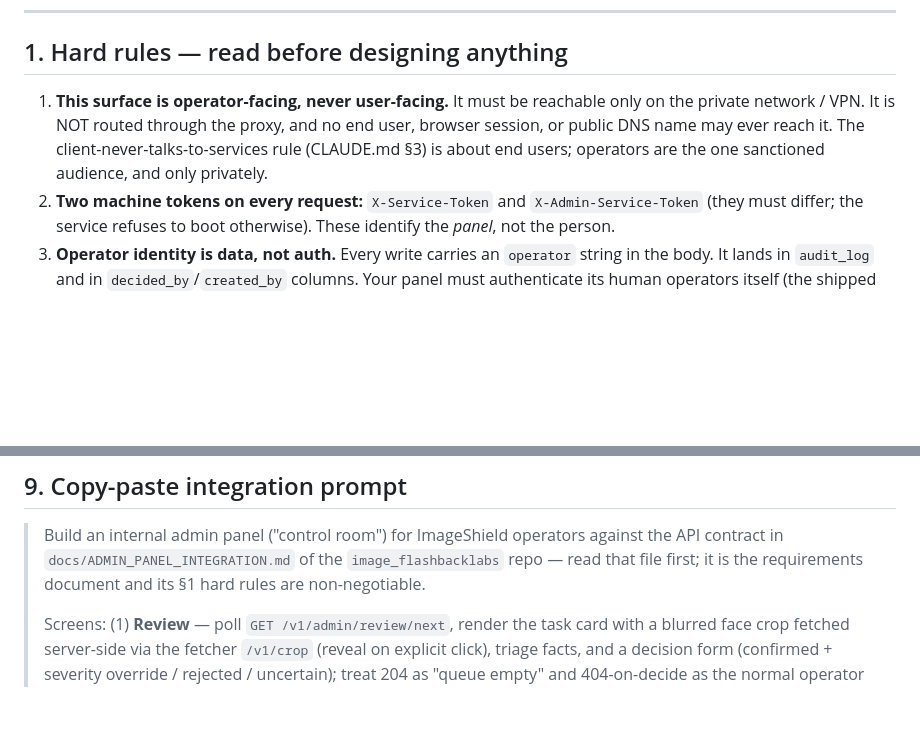
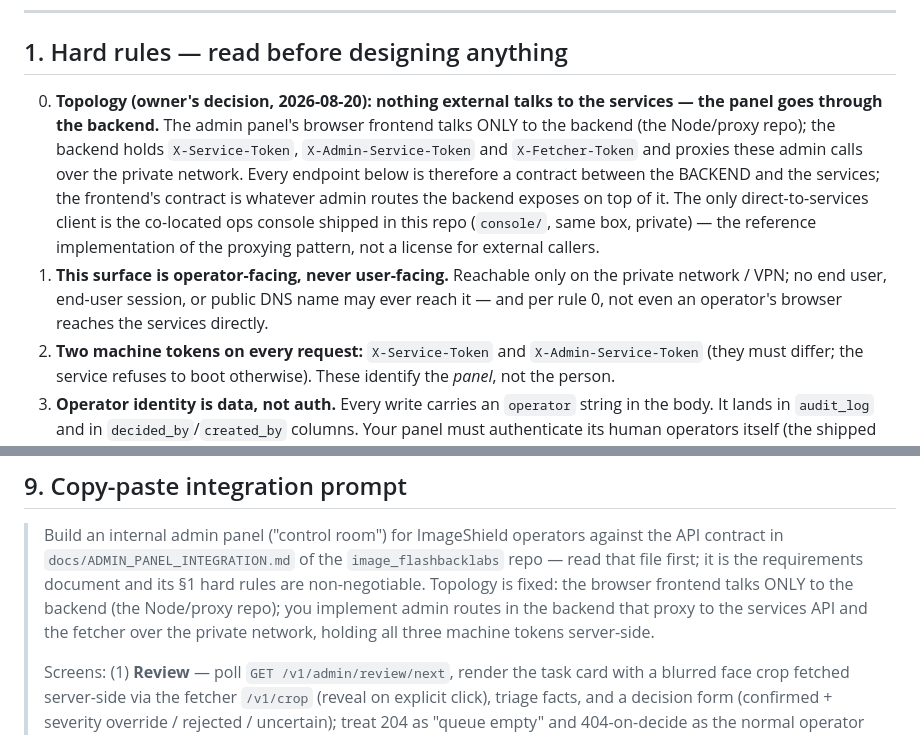
Before and after one commit to mokshith-flashbackLabs/silver-invention, a Markdown page: docs/ADMIN_PANEL_INTEGRATION.md, 2 parts joined by grey strips. Rendered like a GitHub page; blank space fills up the shorter version.

Commit message:
docs: admin panel topology pinned — browser -> backend -> services, never direct
Co-Authored-By: 5mokshith <mokshithrao1481@gmail.com>

```diff
--- a/docs/ADMIN_PANEL_INTEGRATION.md
+++ b/docs/ADMIN_PANEL_INTEGRATION.md
@@ -12,10 +12,17 @@ richer panel replaces or sits beside it; the API does not change either way.
 
 ## 1. Hard rules — read before designing anything
 
-1. **This surface is operator-facing, never user-facing.** It must be reachable only on the
-   private network / VPN. It is NOT routed through the proxy, and no end user, browser session,
-   or public DNS name may ever reach it. The client-never-talks-to-services rule (CLAUDE.md §3)
-   is about end users; operators are the one sanctioned audience, and only privately.
+0. **Topology (owner's decision, 2026-08-20): nothing external talks to the services — the
+   panel goes through the backend.** The admin panel's browser frontend talks ONLY to the
+   backend (the Node/proxy repo); the backend holds `X-Service-Token`, `X-Admin-Service-Token`
+   and `X-Fetcher-Token` and proxies these admin calls over the private network. Every endpoint
+   below is therefore a contract between the BACKEND and the services; the frontend's contract
+   is whatever admin routes the backend exposes on top of it. The only direct-to-services
+   client is the co-located ops console shipped in this repo (`console/`, same box, private) —
+   the reference implementation of the proxying pattern, not a license for external callers.
+1. **This surface is operator-facing, never user-facing.** Reachable only on the private
+   network / VPN; no end user, end-user session, or public DNS name may ever reach it — and per
+   rule 0, not even an operator's browser reaches the services directly.
 2. **Two machine tokens on every request:** `X-Service-Token` and `X-Admin-Service-Token`
    (they must differ; the service refuses to boot otherwise). These identify the *panel*, not
    the person.
@@ -185,6 +192,9 @@ URL context" rather than an error page, because unfetchable hits are still decid
 > Build an internal admin panel ("control room") for ImageShield operators against the API
 > contract in `docs/ADMIN_PANEL_INTEGRATION.md` of the `image_flashbacklabs` repo — read that
 > file first; it is the requirements document and its §1 hard rules are non-negotiable.
+> Topology is fixed: the browser frontend talks ONLY to the backend (the Node/proxy repo);
+> you implement admin routes in the backend that proxy to the services API and the fetcher
+> over the private network, holding all three machine tokens server-side.
 >
 > Screens: (1) **Review** — poll `GET /v1/admin/review/next`, render the task card with a
 > blurred face crop fetched server-side via the fetcher `/v1/crop` (reveal on explicit click),
```
